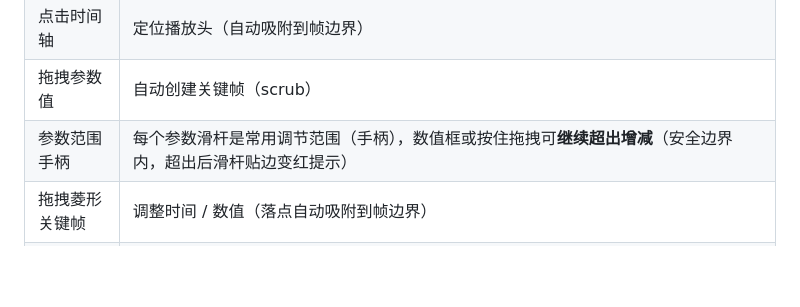
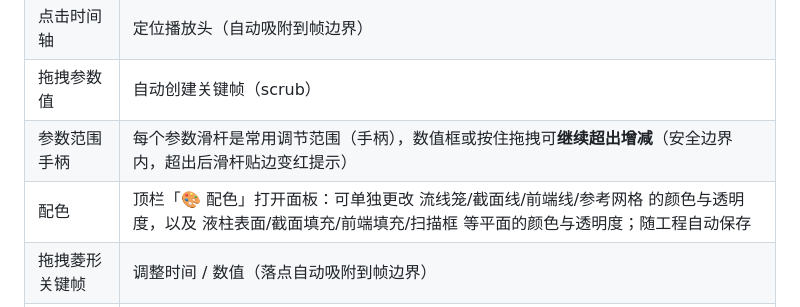
Before and after one commit to Swing233/axis-switching-workbench, a Markdown page: README.md, the part around the change. Rendered like a GitHub page; blank space fills up the shorter version.

Commit message:
feat: 自定义背景色（纯黑/纯白/纯绿抠像等预设 + 自定义取色器）

```diff
--- a/README.md
+++ b/README.md
@@ -34,6 +34,7 @@ python3 -m http.server 8080 --directory .
 | 点击时间轴 | 定位播放头（自动吸附到帧边界） |
 | 拖拽参数值 | 自动创建关键帧（scrub） |
 | 参数范围手柄 | 每个参数滑杆是常用调节范围（手柄），数值框或按住拖拽可**继续超出增减**（安全边界内，超出后滑杆贴边变红提示） |
+| 配色 | 顶栏「🎨 配色」打开面板：可单独更改 流线笼/截面线/前端线/参考网格 的颜色与透明度，以及 液柱表面/截面填充/前端填充/扫描框 等平面的颜色与透明度；随工程自动保存 |
 | 拖拽菱形关键帧 | 调整时间 / 数值（落点自动吸附到帧边界） |
 | 缩放时间轴 | 拖动「缩放」滑杆，或按住 **Alt + 滚轮** 以鼠标位置为中心缩放（鼠标指向的时间保持不变） |
 | 框选多帧 | 轨道空白处按住拖拽拉出矩形框，选中框内所有关键帧（Shift 追加选择）；拖动任一选中帧整组同步移动，Delete 批量删除，Esc 取消 |
```
